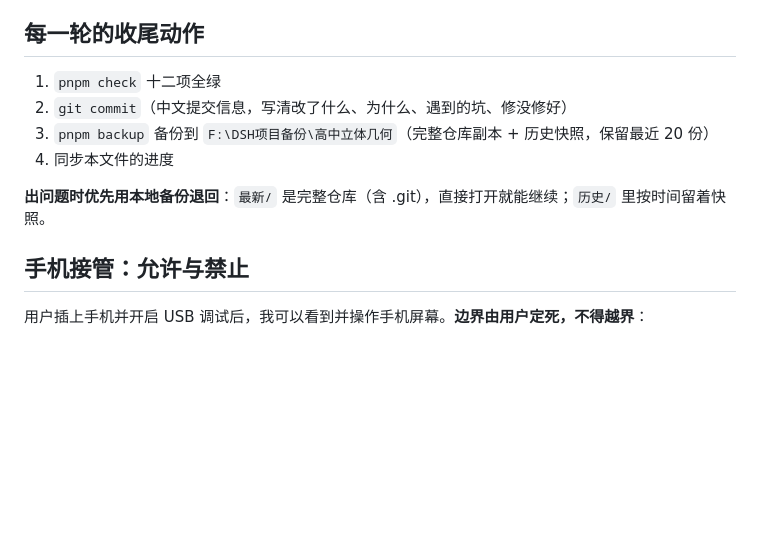
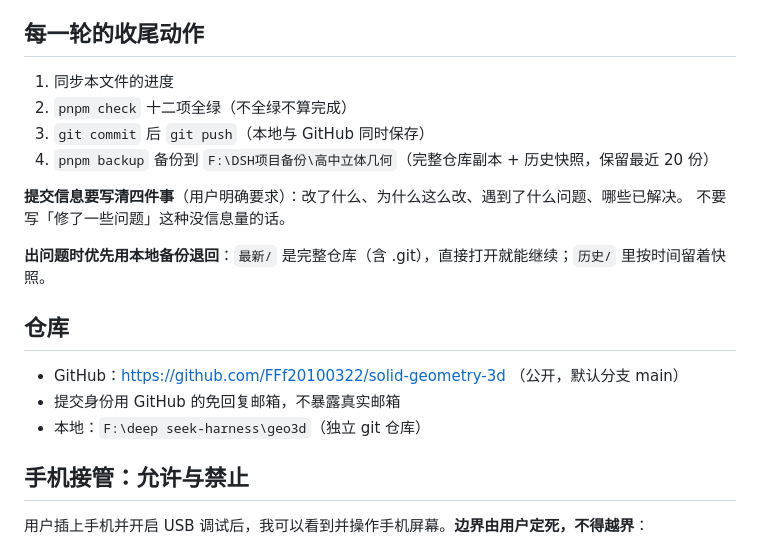
Before and after one commit to FFf20100322/geo3d, a Markdown page: STATUS.md, the part around the change. Rendered like a GitHub page; blank space fills up the shorter version.

Commit message:
接入 GitHub：公开仓库已建，推送纳入每轮收尾
改了什么：
- STATUS.md 写明每轮收尾四件事（同步状态 / 十二项自检 / 提交并推送 / 本地备份），并规定提交信息必须写清
  「改了什么、为什么这么改、遇到什么问题、哪些已解决」
- 记录仓库地址与提交身份约定（用 GitHub 免回复邮箱，不暴露真实邮箱）

遇到的问题与解决：
- 远程默认分支一开始是 git 在 Windows 上的老默认值 master。要先改默认分支再删 master，
  顺序反了会被 GitHub 拒绝（refusing to delete the current branch）
- 本地备份与 GitHub 同时保留：本地优先用于退回，GitHub 用于留痕与公开

```diff
--- a/STATUS.md
+++ b/STATUS.md
@@ -99,12 +99,21 @@ geo / solver / text / scene / history / solution / demo / drag / symbolic / angl
 
 ## 每一轮的收尾动作
 
-1. `pnpm check` 十二项全绿
-2. `git commit`（中文提交信息，写清改了什么、为什么、遇到的坑、修没修好）
-3. `pnpm backup` 备份到 `F:\DSH项目备份\高中立体几何`（完整仓库副本 + 历史快照，保留最近 20 份）
-4. 同步本文件的进度
+1. 同步本文件的进度
+2. `pnpm check` 十二项全绿（不全绿不算完成）
+3. `git commit` 后 `git push`（本地与 GitHub 同时保存）
+4. `pnpm backup` 备份到 `F:\DSH项目备份\高中立体几何`（完整仓库副本 + 历史快照，保留最近 20 份）
+
+**提交信息要写清四件事**（用户明确要求）：改了什么、为什么这么改、遇到了什么问题、哪些已解决。
+不要写「修了一些问题」这种没信息量的话。
 
 **出问题时优先用本地备份退回**：`最新/` 是完整仓库（含 .git），直接打开就能继续；`历史/` 里按时间留着快照。
+
+## 仓库
+
+- GitHub：https://github.com/FFf20100322/solid-geometry-3d （公开，默认分支 main）
+- 提交身份用 GitHub 的免回复邮箱，不暴露真实邮箱
+- 本地：`F:\deep seek-harness\geo3d`（独立 git 仓库）
 
 ## 手机接管：允许与禁止
 
```
